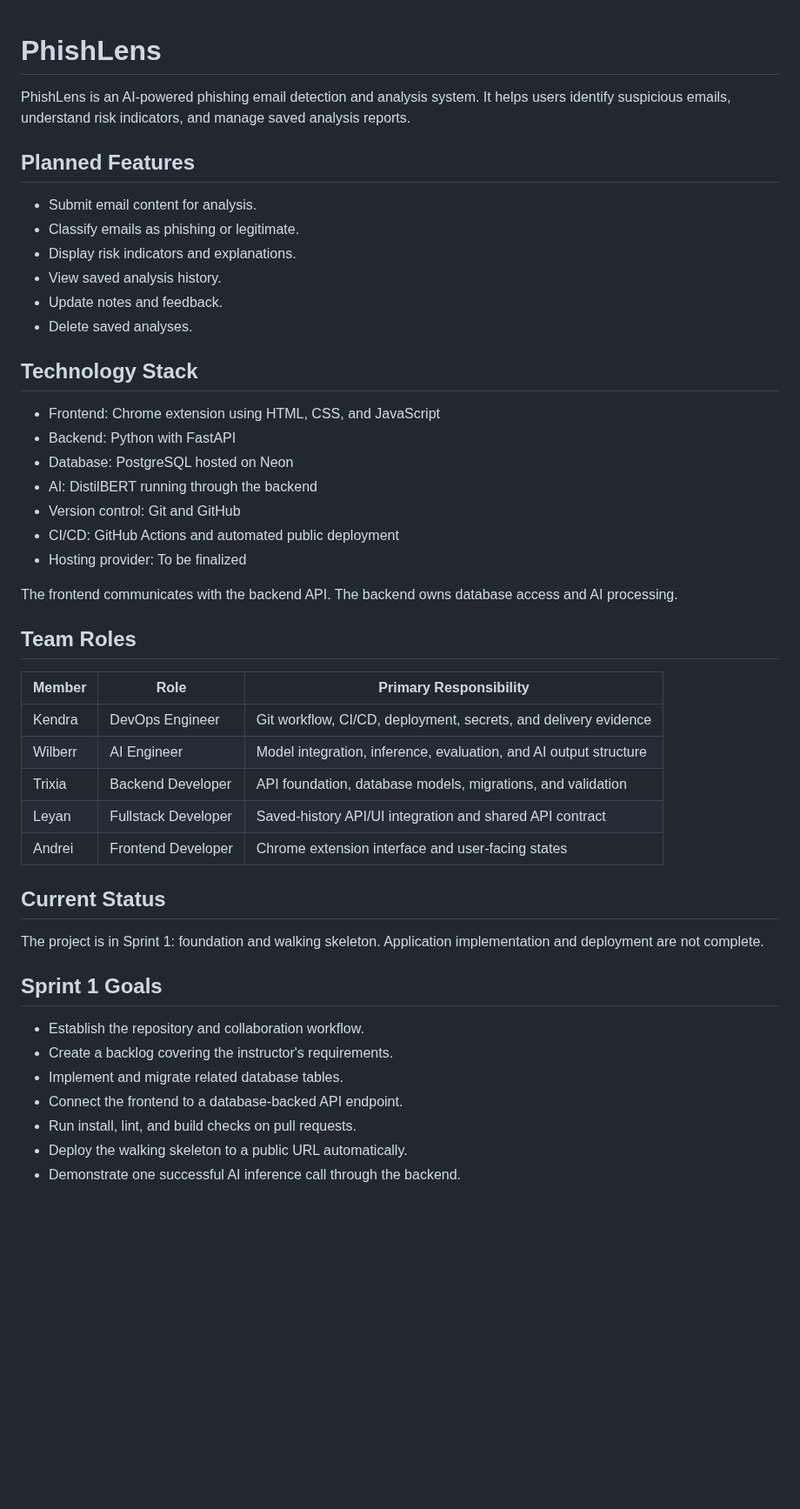
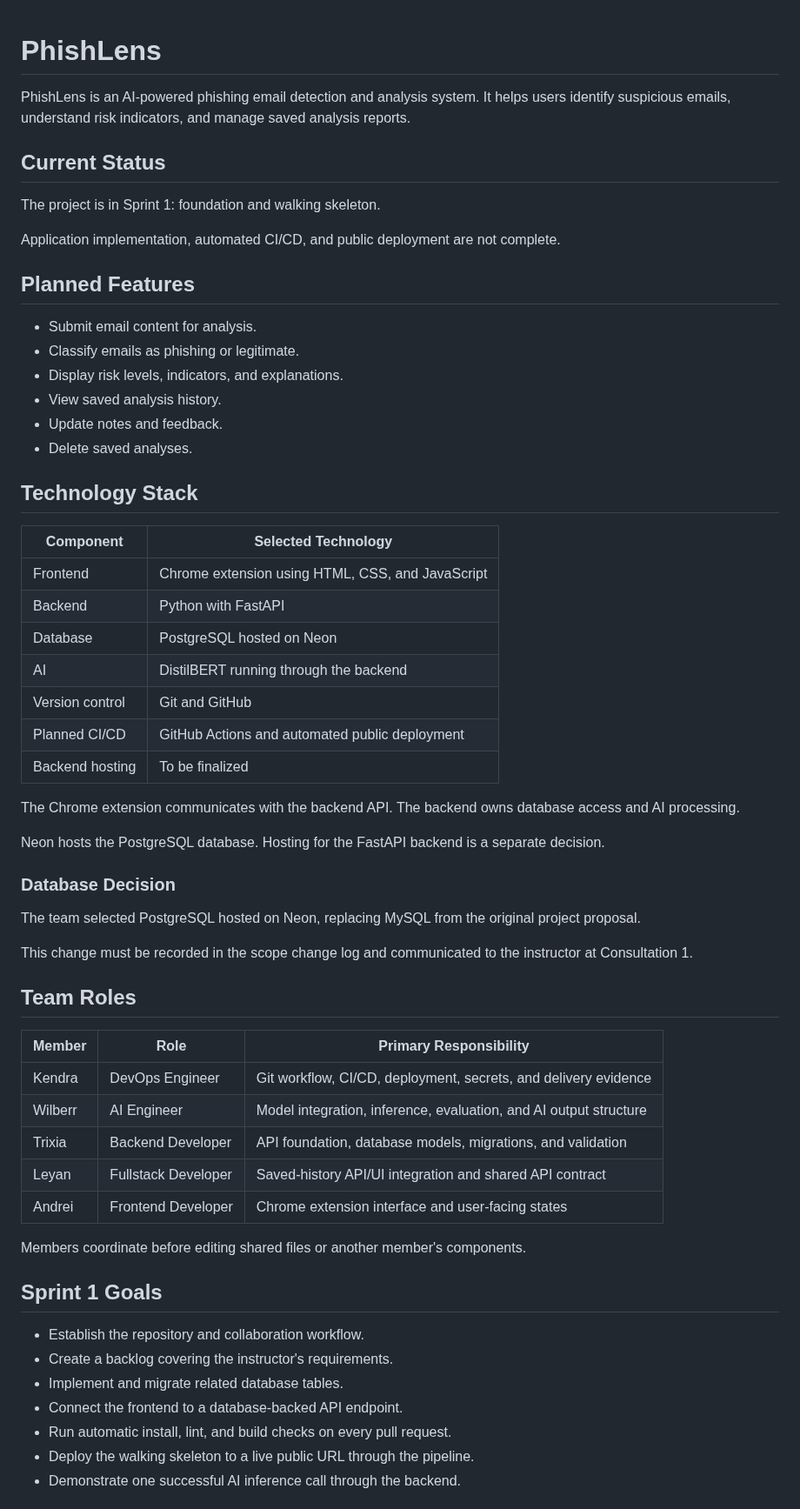
Before and after one commit to kendshhh/PhishLens, a Markdown page: README.md, the part around one of its changes. Shown at 87% size. GitHub-like rendering; blank space fills up the shorter version.

```diff
--- a/README.md
+++ b/README.md
@@ -4,27 +4,47 @@ PhishLens is an AI-powered phishing email detection and analysis
 system. It helps users identify suspicious emails, understand
 risk indicators, and manage saved analysis reports.
 
+## Current Status
+
+The project is in Sprint 1: foundation and walking skeleton.
+
+Application implementation, automated CI/CD, and public
+deployment are not complete.
+
 ## Planned Features
 
 - Submit email content for analysis.
 - Classify emails as phishing or legitimate.
-- Display risk indicators and explanations.
+- Display risk levels, indicators, and explanations.
 - View saved analysis history.
 - Update notes and feedback.
 - Delete saved analyses.
 
 ## Technology Stack
 
-- Frontend: Chrome extension using HTML, CSS, and JavaScript
-- Backend: Python with FastAPI
-- Database: PostgreSQL hosted on Neon
-- AI: DistilBERT running through the backend
-- Version control: Git and GitHub
-- CI/CD: GitHub Actions and automated public deployment
-- Hosting provider: To be finalized
+| Component | Selected Technology |
+|---|---|
+| Frontend | Chrome extension using HTML, CSS, and JavaScript |
+| Backend | Python with FastAPI |
+| Database | PostgreSQL hosted on Neon |
+| AI | DistilBERT running through the backend |
+| Version control | Git and GitHub |
+| Planned CI/CD | GitHub Actions and automated public deployment |
+| Backend hosting | To be finalized |
 
-The frontend communicates with the backend API.
+The Chrome extension communicates with the backend API.
 The backend owns database access and AI processing.
+
+Neon hosts the PostgreSQL database. Hosting for the FastAPI
+backend is a separate decision.
+
+### Database Decision
+
+The team selected PostgreSQL hosted on Neon, replacing MySQL
+from the original project proposal.
+
+This change must be recorded in the scope change log and
+communicated to the instructor at Consultation 1.
 
 ## Team Roles
 
@@ -36,10 +56,8 @@ The backend owns database access and AI processing.
 | Leyan | Fullstack Developer | Saved-history API/UI integration and shared API contract |
 | Andrei | Frontend Developer | Chrome extension interface and user-facing states |
 
-## Current Status
-
-The project is in Sprint 1: foundation and walking skeleton.
-Application implementation and deployment are not complete.
+Members coordinate before editing shared files or another
+member's components.
 
 ## Sprint 1 Goals
 
@@ -47,6 +65,6 @@ Application implementation and deployment are not complete.
 - Create a backlog covering the instructor's requirements.
 - Implement and migrate related database tables.
 - Connect the frontend to a database-backed API endpoint.
-- Run install, lint, and build checks on pull requests.
-- Deploy the walking skeleton to a public URL automatically.
+- Run automatic install, lint, and build checks on every pull request.
+- Deploy the walking skeleton to a live public URL through the pipeline.
 - Demonstrate one successful AI inference call through the backend.
```
Also changed, not shown: other parts of README.md (+65 -21 lines).
